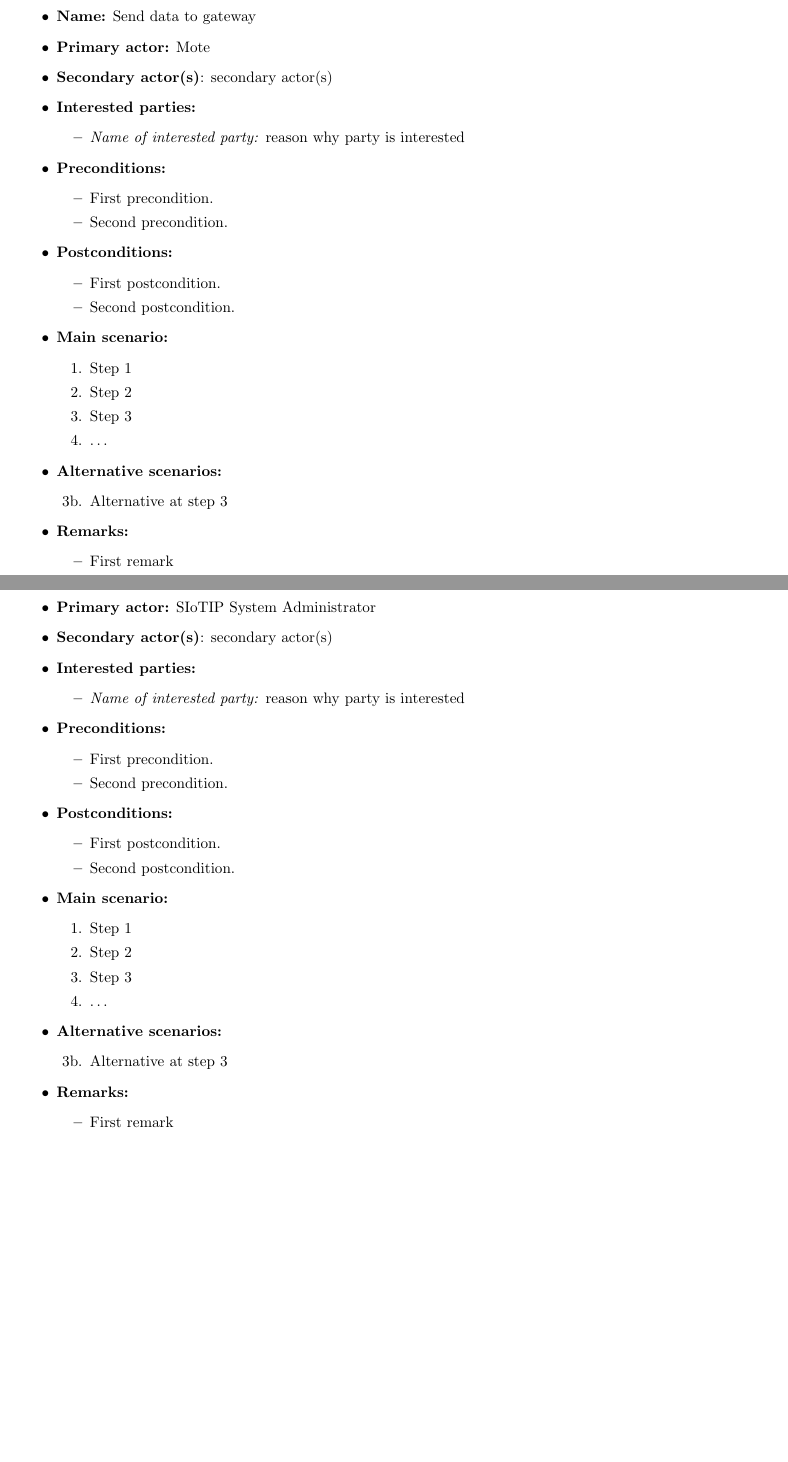
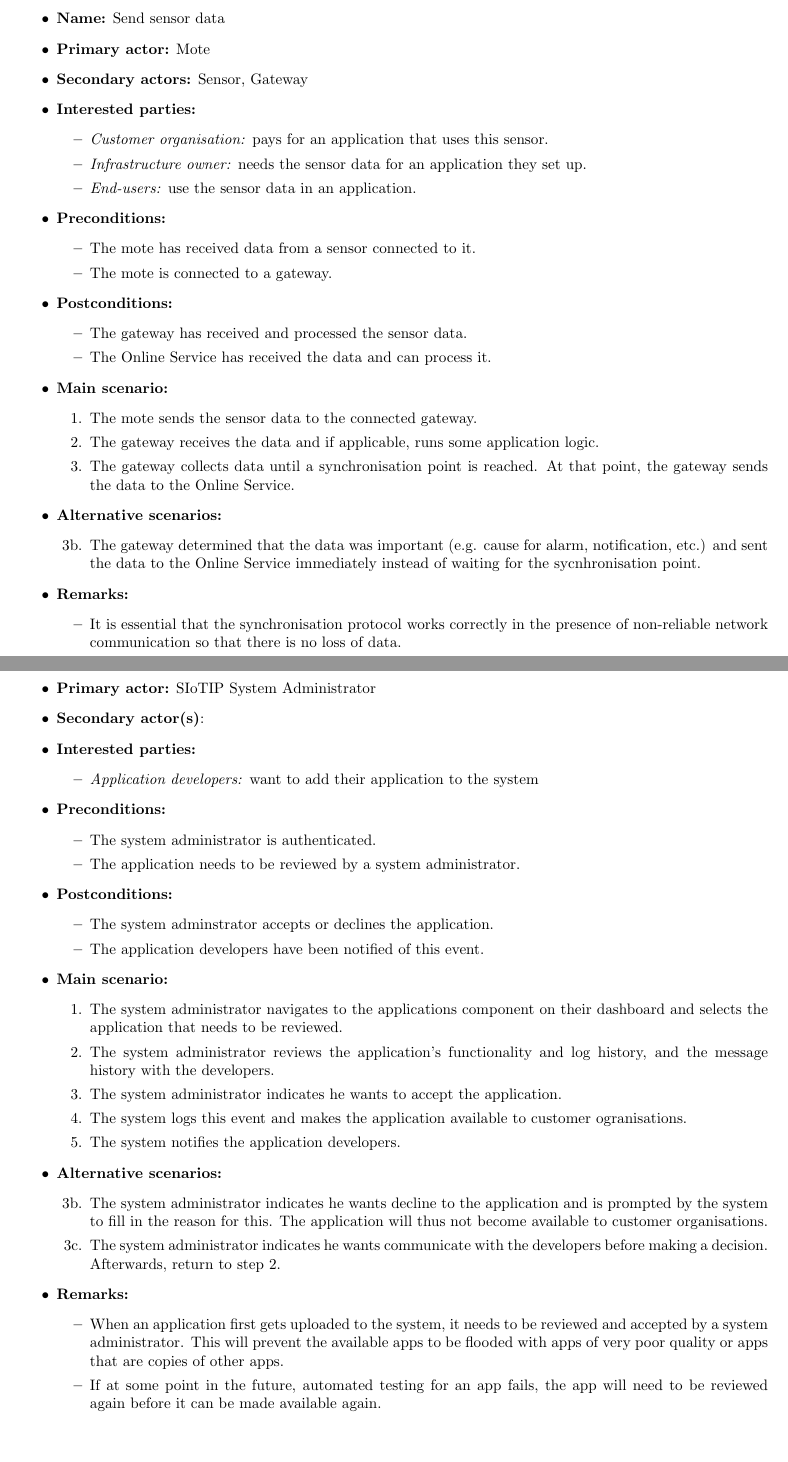
Before and after one commit to arminnh/ma1-software-architecture-assignment, a LaTeX document (part-1/report/report.tex, which reads part-1/report/use_cases.tex): two parts of pages 5 and 8 of 13, joined at a grey line, cut so that both start at the same text. Compiled offline with pdfLaTeX.

Commit message:
wrote 2 detailed use cases and updated pdf

```diff
--- a/part-1/report/use_cases.tex
+++ b/part-1/report/use_cases.tex
@@ -14,44 +14,51 @@ A SIoTIP system administrator reviews and approves or declines it.
 
 \section{Detailed use cases}
 
-\subsection{\emph{UCXXX}: Send data to gateway}
+\subsection{\emph{UCXXX}: Send sensor data}
 \begin{itemize}
-    \item \textbf{Name:} Send data to gateway
+    \item \textbf{Name:} Send sensor data
     \item \textbf{Primary actor:} Mote
-    \item \textbf{Secondary actor(s)}: secondary actor(s)
+    \item \textbf{Secondary actors:} Sensor, Gateway
     \item \textbf{Interested parties:}
         \begin{itemize}
-            \item \textit{Name of interested party:} reason why party is interested
+            \item \textit{Customer organisation:} pays for an application that uses this sensor.
+            \item \textit{Infrastructure owner:} needs the sensor data for an application they set up.
+            \item \textit{End-users:} use the sensor data in an application.
         \end{itemize}
 
     \item \textbf{Preconditions:}
         \begin{itemize}
-            \item First precondition.
-            \item Second precondition.
+            \item The mote has received data from a sensor connected to it.
+            \item The mote is connected to a gateway.
         \end{itemize}
 
     \item \textbf{Postconditions:}
         \begin{itemize}
-            \item First postcondition.
-            \item Second postcondition.
+            \item The gateway has received and processed the sensor data.
+            \item The Online Service has received the data and can process it.
         \end{itemize}
 
     \item \textbf{Main scenario:}
         \begin{enumerate}
-       \item Step 1
-       \item Step 2
-       \item Step 3
-       \item \ldots
+           \item The mote sends the sensor data to the connected gateway.
+           \item The gateway receives the data and if applicable, runs some application logic.
+           \item The gateway collects data until a synchronisation point is reached.
+                 At that point, the gateway sends the data to the Online Service.
         \end{enumerate}
 
     \item \textbf{Alternative scenarios:}
         \begin{enumerate}
-        \item [3b.] Alternative at step 3
+            \item [3b.] The gateway determined that the data was important
+                  (e.g. cause for alarm, notification, etc.) and sent the data
+                  to the Online Service immediately instead of waiting for the
+                  sycnhronisation point.
         \end{enumerate}
 
     \item \textbf{Remarks:}
         \begin{itemize}
-            \item First remark
+            \item It is essential that the synchronisation protocol works
+                  correctly in the presence of non-reliable network communication
+                  so that there is no loss of data.
         \end{itemize}
 \end{itemize}
 
@@ -182,39 +189,54 @@ A SIoTIP system administrator reviews and approves or declines it.
 \begin{itemize}
     \item \textbf{Name:} Review application
     \item \textbf{Primary actor:} SIoTIP System Administrator
-    \item \textbf{Secondary actor(s)}: secondary actor(s)
+    \item \textbf{Secondary actor(s)}:
     \item \textbf{Interested parties:}
         \begin{itemize}
-            \item \textit{Name of interested party:} reason why party is interested
+            \item \textit{Application developers:} want to add their application to the system
         \end{itemize}
 
     \item \textbf{Preconditions:}
         \begin{itemize}
-            \item First precondition.
-            \item Second precondition.
+            \item The system administrator is authenticated.
+            \item The application needs to be reviewed by a system administrator.
         \end{itemize}
 
     \item \textbf{Postconditions:}
         \begin{itemize}
-            \item First postcondition.
-            \item Second postcondition.
+            \item The system adminstrator accepts or declines the application.
+            \item The application developers have been notified of this event.
         \end{itemize}
 
     \item \textbf{Main scenario:}
         \begin{enumerate}
-       \item Step 1
-       \item Step 2
-       \item Step 3
-       \item \ldots
+            \item The system administrator navigates to the applications component on their
+                  dashboard and selects the application that needs to be reviewed.
+            \item The system administrator reviews the application's functionality and
+                  log history, and the message history with the developers.
+            \item The system administrator indicates he wants to accept the application.
+            \item The system logs this event and makes the application available to
+                  customer ogranisations.
+            \item The system notifies the application developers.
         \end{enumerate}
 
     \item \textbf{Alternative scenarios:}
         \begin{enumerate}
-        \item [3b.] Alternative at step 3
+            \item [3b.] The system administrator indicates he wants decline to the application
+                  and is prompted by the system to fill in the reason for this. The
+                  application will thus not become available to customer organisations.
+            \item [3c.] The system administrator indicates he wants communicate
+                  with the developers before making a decision. Afterwards, return to
+                  step 2.
         \end{enumerate}
 
     \item \textbf{Remarks:}
         \begin{itemize}
-            \item First remark
+            \item When an application first gets uploaded to the system, it needs to be
+                  reviewed and accepted by a system administrator. This will prevent
+                  the available apps to be flooded with apps of very poor quality
+                  or apps that are copies of other apps.
+            \item If at some point in the future, automated testing for an app fails,
+                  the app will need to be reviewed again before it can be made
+                  available again.
         \end{itemize}
 \end{itemize}
```
Also changed, not shown: part-1/report/report.pdf. Lines whose indentation alone changed are shown as unchanged.
